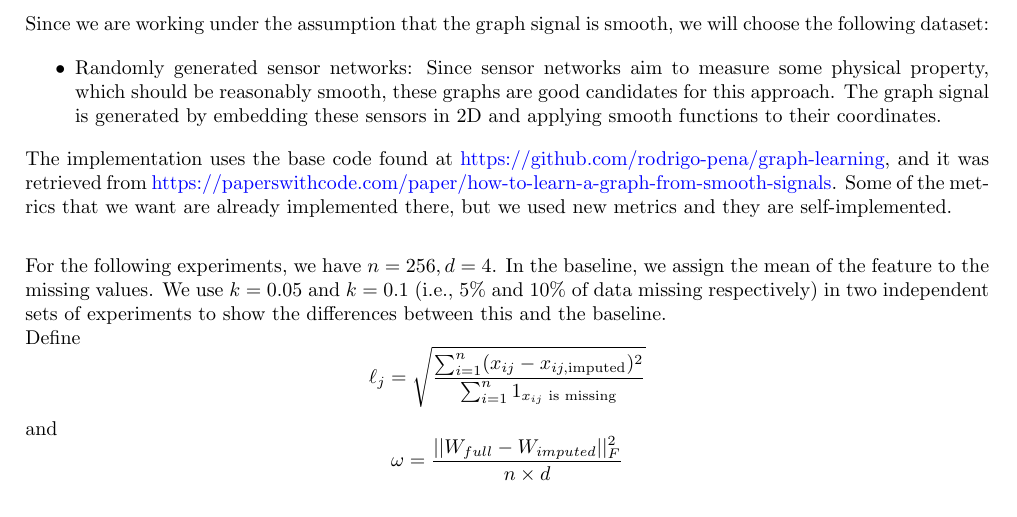
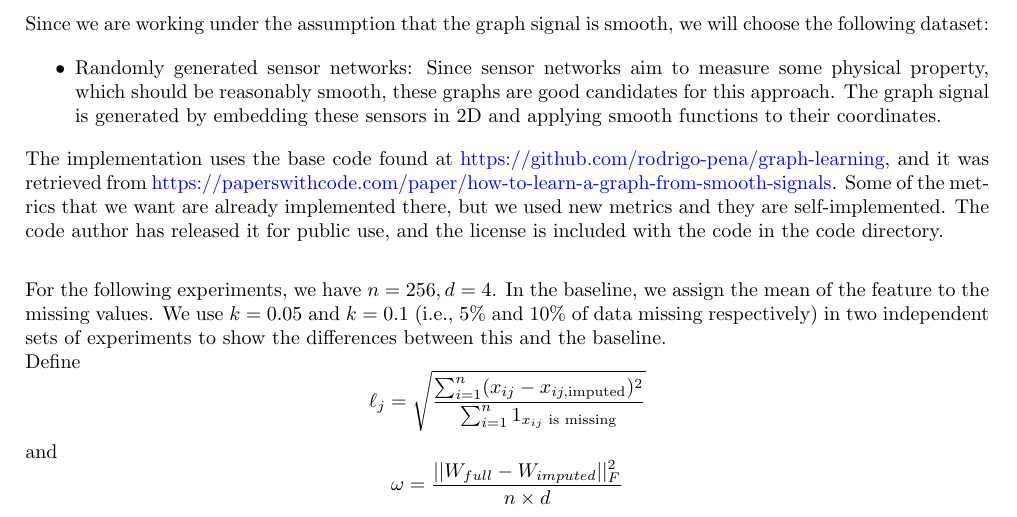
Before and after one commit to NavneelSinghal/ELL888-MinorExam, a LaTeX document (solution.tex): part of page 3 of 6, cut so that both start at the same text. Compiled offline with pdfLaTeX.

Commit message:
add code release data for q1

```diff
--- a/solution.tex
+++ b/solution.tex
@@ -254,7 +254,8 @@ Since we are working under the assumption that the graph signal is smooth, we wi
 
 The implementation uses the base code found at \href{https://github.com/rodrigo-pena/graph-learning}{https://github.com/rodrigo-pena/graph-learning}, and it was retrieved from
 \href{https://paperswithcode.com/paper/how-to-learn-a-graph-from-smooth-signals}{https://paperswithcode.com/paper/how-to-learn-a-graph-from-smooth-signals}. Some of the metrics that we
-want are already implemented there, but we used new metrics and they are self-implemented.\nl
+want are already implemented there, but we used new metrics and they are self-implemented. The code author has released it for public use, and the license is included with the code in the code
+directory.\nl
 
 For the following experiments, we have $n = 256, d = 4$. In the baseline, we assign the mean of the feature to the missing values. We use $k = 0.05$ and $k = 0.1$ (i.e., $5\%$ and $10\%$ of data
 missing respectively) in two independent sets of experiments to show the differences between this and the baseline.
```
Also changed, not shown: solution.pdf.
